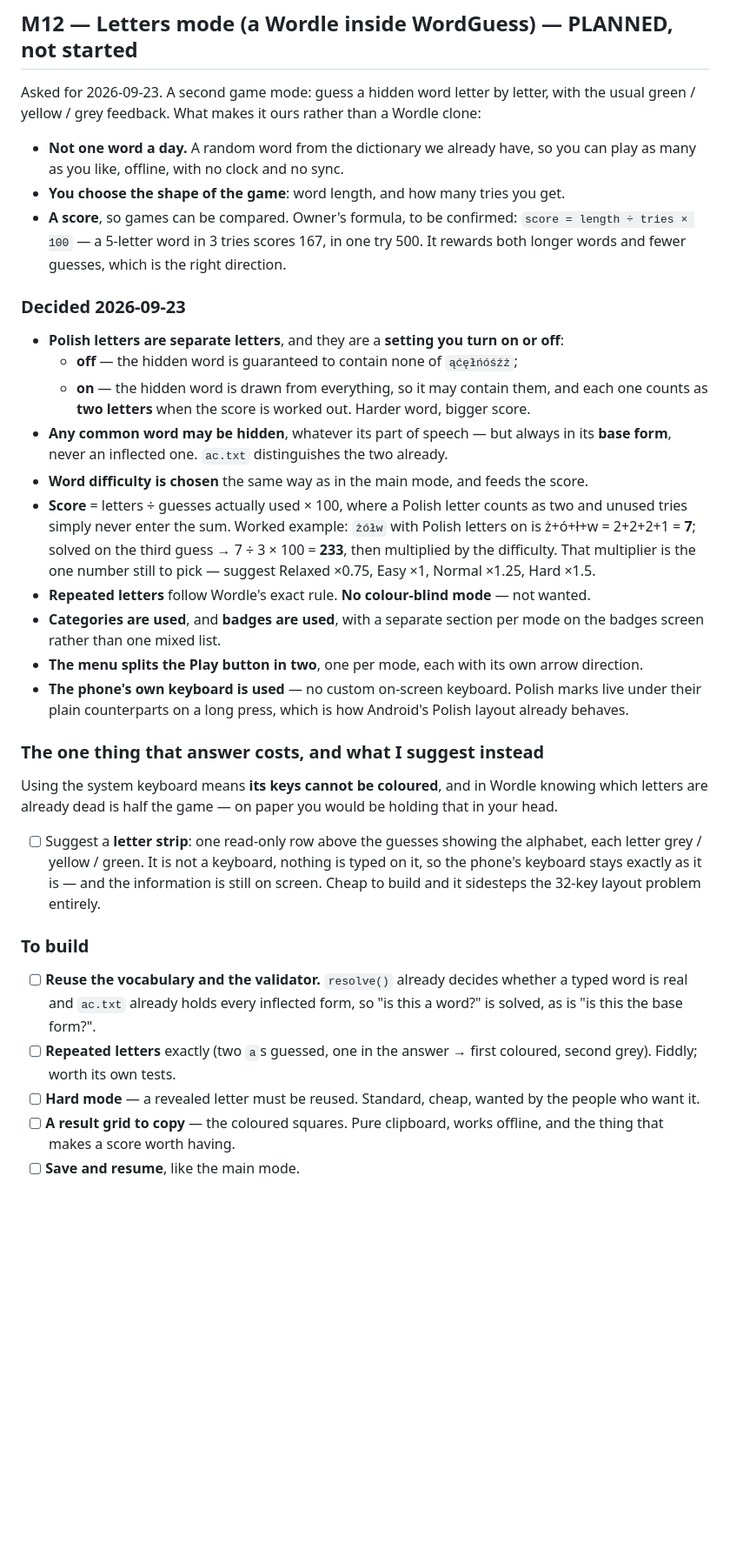
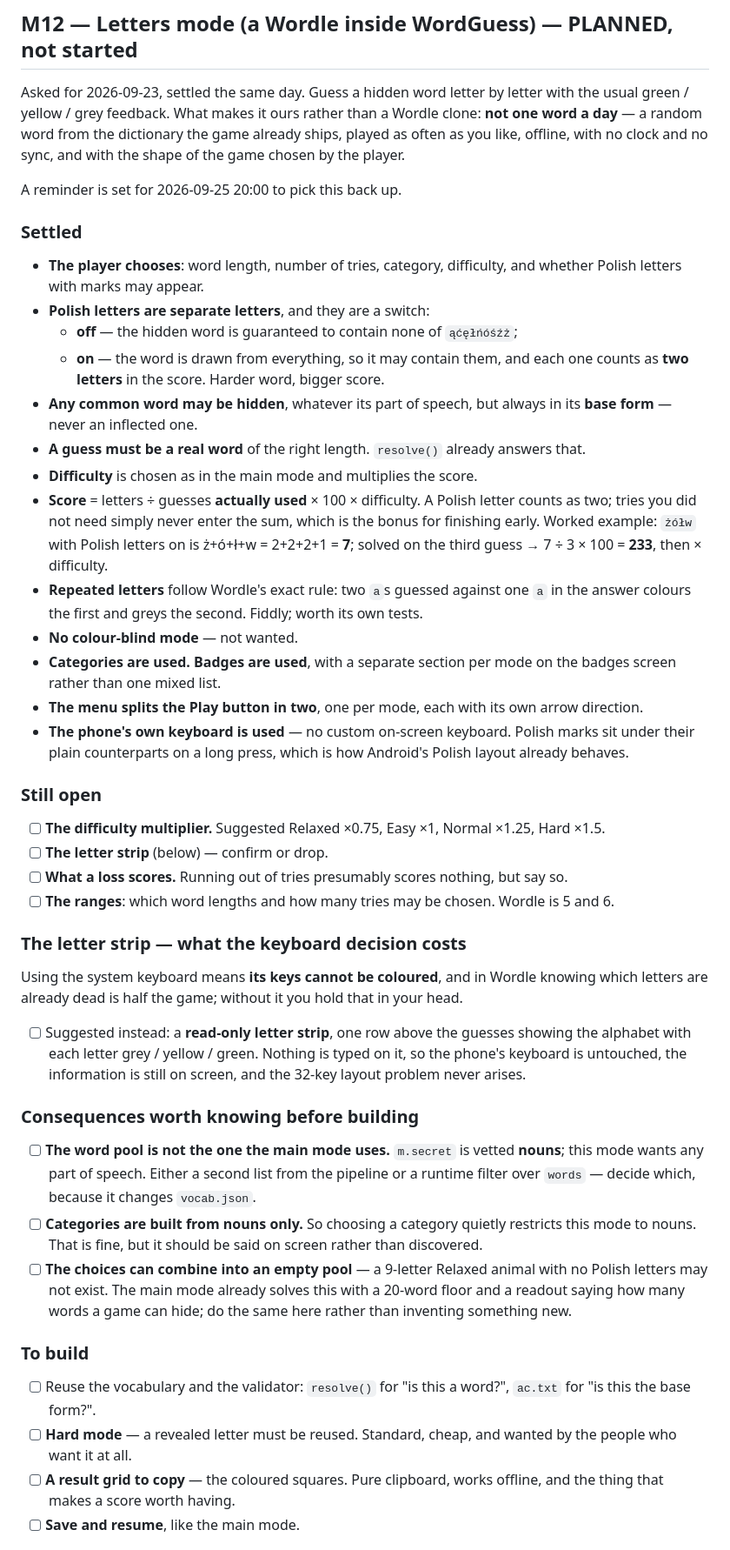
Before and after one commit to Husarp/lexling, a Markdown page: PLAN.md, the part around one of its changes. Shown at 87% size. Rendered like a GitHub page; blank space fills up the shorter version.

Commit message:
Letters mode: one consistent spec, plus the consequences it creates
The section had the old unconfirmed score formula at the top and the settled
one further down, contradicting each other. Rewritten as a single spec:
what is settled, what is still open, and what the decisions cost.

Added the consequences that only appear once the choices are made together:
the word pool is not the vetted-noun list the main mode uses, categories are
built from nouns only so choosing one quietly restricts this mode to nouns,
and length plus difficulty plus category plus no-Polish-letters can combine
into an empty pool - which the main mode already solves with a 20-word floor
and a readout.

Scrabble promoted to M13 so it sits in the backlog rather than floating.

Co-Authored-By: Claude Opus 5 <noreply@anthropic.com>

```diff
--- a/PLAN.md
+++ b/PLAN.md
@@ -102,52 +102,66 @@ diminutives and things that are not animals.
       now — the owner said kinds of animals are fair.
 
 ## M12 — Letters mode (a Wordle inside WordGuess) — PLANNED, not started
-Asked for 2026-09-23. A second game mode: guess a hidden word letter by letter, with the usual
-green / yellow / grey feedback. What makes it ours rather than a Wordle clone:
+Asked for 2026-09-23, settled the same day. Guess a hidden word letter by letter with the usual
+green / yellow / grey feedback. What makes it ours rather than a Wordle clone: **not one word a day**
+— a random word from the dictionary the game already ships, played as often as you like, offline,
+with no clock and no sync, and with the shape of the game chosen by the player.
 
-- **Not one word a day.** A random word from the dictionary we already have, so you can play as many
-  as you like, offline, with no clock and no sync.
-- **You choose the shape of the game**: word length, and how many tries you get.
-- **A score**, so games can be compared. Owner's formula, to be confirmed:
-  `score = length ÷ tries × 100` — a 5-letter word in 3 tries scores 167, in one try 500. It rewards
-  both longer words and fewer guesses, which is the right direction.
+A reminder is set for 2026-09-25 20:00 to pick this back up.
 
-### Decided 2026-09-23
-- **Polish letters are separate letters**, and they are a **setting you turn on or off**:
+### Settled
+- **The player chooses**: word length, number of tries, category, difficulty, and whether Polish
+  letters with marks may appear.
+- **Polish letters are separate letters**, and they are a switch:
   - **off** — the hidden word is guaranteed to contain none of `ąćęłńóśźż`;
-  - **on** — the hidden word is drawn from everything, so it may contain them, and each one counts
-    as **two letters** when the score is worked out. Harder word, bigger score.
-- **Any common word may be hidden**, whatever its part of speech — but always in its **base form**,
-  never an inflected one. `ac.txt` distinguishes the two already.
-- **Word difficulty is chosen** the same way as in the main mode, and feeds the score.
-- **Score** = letters ÷ guesses actually used × 100, where a Polish letter counts as two and unused
-  tries simply never enter the sum. Worked example: `żółw` with Polish letters on is ż+ó+ł+w =
-  2+2+2+1 = **7**; solved on the third guess → 7 ÷ 3 × 100 = **233**, then multiplied by the
-  difficulty. That multiplier is the one number still to pick — suggest Relaxed ×0.75, Easy ×1,
-  Normal ×1.25, Hard ×1.5.
-- **Repeated letters** follow Wordle's exact rule. **No colour-blind mode** — not wanted.
-- **Categories are used**, and **badges are used**, with a separate section per mode on the badges
+  - **on** — the word is drawn from everything, so it may contain them, and each one counts as
+    **two letters** in the score. Harder word, bigger score.
+- **Any common word may be hidden**, whatever its part of speech, but always in its **base form** —
+  never an inflected one.
+- **A guess must be a real word** of the right length. `resolve()` already answers that.
+- **Difficulty** is chosen as in the main mode and multiplies the score.
+- **Score** = letters ÷ guesses **actually used** × 100 × difficulty. A Polish letter counts as two;
+  tries you did not need simply never enter the sum, which is the bonus for finishing early.
+  Worked example: `żółw` with Polish letters on is ż+ó+ł+w = 2+2+2+1 = **7**; solved on the third
+  guess → 7 ÷ 3 × 100 = **233**, then × difficulty.
+- **Repeated letters** follow Wordle's exact rule: two `a`s guessed against one `a` in the answer
+  colours the first and greys the second. Fiddly; worth its own tests.
+- **No colour-blind mode** — not wanted.
+- **Categories are used.** **Badges are used**, with a separate section per mode on the badges
   screen rather than one mixed list.
 - **The menu splits the Play button in two**, one per mode, each with its own arrow direction.
-- **The phone's own keyboard is used** — no custom on-screen keyboard. Polish marks live under their
+- **The phone's own keyboard is used** — no custom on-screen keyboard. Polish marks sit under their
   plain counterparts on a long press, which is how Android's Polish layout already behaves.
 
-### The one thing that answer costs, and what I suggest instead
+### Still open
+- [ ] **The difficulty multiplier.** Suggested Relaxed ×0.75, Easy ×1, Normal ×1.25, Hard ×1.5.
+- [ ] **The letter strip** (below) — confirm or drop.
+- [ ] **What a loss scores.** Running out of tries presumably scores nothing, but say so.
+- [ ] **The ranges**: which word lengths and how many tries may be chosen. Wordle is 5 and 6.
+
+### The letter strip — what the keyboard decision costs
 Using the system keyboard means **its keys cannot be coloured**, and in Wordle knowing which letters
-are already dead is half the game — on paper you would be holding that in your head.
-- [ ] Suggest a **letter strip**: one read-only row above the guesses showing the alphabet, each
-      letter grey / yellow / green. It is not a keyboard, nothing is typed on it, so the phone's
-      keyboard stays exactly as it is — and the information is still on screen. Cheap to build and it
-      sidesteps the 32-key layout problem entirely.
+are already dead is half the game; without it you hold that in your head.
+- [ ] Suggested instead: a **read-only letter strip**, one row above the guesses showing the
+      alphabet with each letter grey / yellow / green. Nothing is typed on it, so the phone's
+      keyboard is untouched, the information is still on screen, and the 32-key layout problem never
+      arises.
+
+### Consequences worth knowing before building
+- [ ] **The word pool is not the one the main mode uses.** `m.secret` is vetted **nouns**; this mode
+      wants any part of speech. Either a second list from the pipeline or a runtime filter over
+      `words` — decide which, because it changes `vocab.json`.
+- [ ] **Categories are built from nouns only.** So choosing a category quietly restricts this mode to
+      nouns. That is fine, but it should be said on screen rather than discovered.
+- [ ] **The choices can combine into an empty pool** — a 9-letter Relaxed animal with no Polish
+      letters may not exist. The main mode already solves this with a 20-word floor and a readout
+      saying how many words a game can hide; do the same here rather than inventing something new.
 
 ### To build
-- [ ] **Reuse the vocabulary and the validator.** `resolve()` already decides whether a typed word is
-      real and `ac.txt` already holds every inflected form, so "is this a word?" is solved, as is
-      "is this the base form?".
-- [ ] **Repeated letters** exactly (two `a`s guessed, one in the answer → first coloured, second
-      grey). Fiddly; worth its own tests.
-- [ ] **Hard mode** — a revealed letter must be reused. Standard, cheap, wanted by the people who
-      want it.
+- [ ] Reuse the vocabulary and the validator: `resolve()` for "is this a word?", `ac.txt` for "is
+      this the base form?".
+- [ ] **Hard mode** — a revealed letter must be reused. Standard, cheap, and wanted by the people who
+      want it at all.
 - [ ] **A result grid to copy** — the coloured squares. Pure clipboard, works offline, and the thing
       that makes a score worth having.
 - [ ] **Save and resume**, like the main mode.
```
Also changed, not shown: other parts of PLAN.md (+16 -19 lines).
